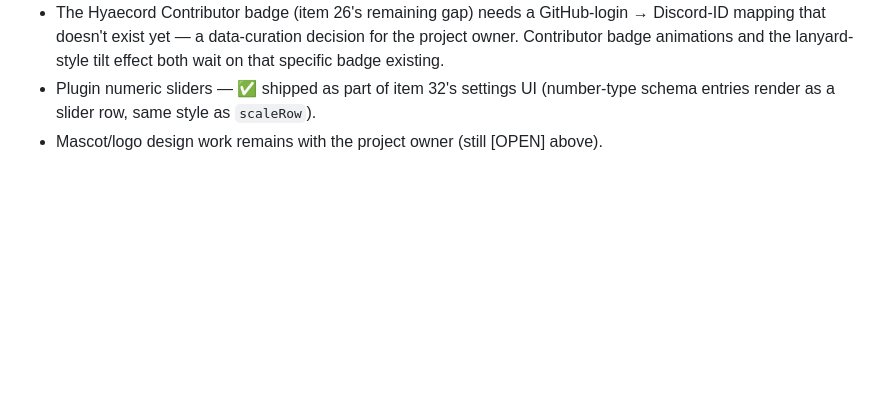
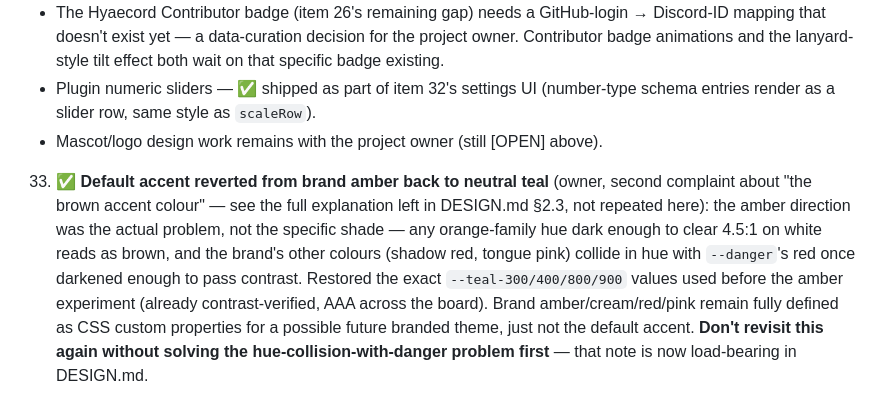
Before and after one commit to Hyaecord/hyaecord, a Markdown page: BUILD_PROMPT.md, the part around the change. Drawn GitHub-style; blank space fills up the shorter version.

Commit message:
Log accent reversion in BUILD_PROMPT (item 33)

```diff
--- a/BUILD_PROMPT.md
+++ b/BUILD_PROMPT.md
@@ -263,3 +263,5 @@ Owner direction: stop deferring the blocked backlog items — build the prerequi
 - The Hyaecord Contributor badge (item 26's remaining gap) needs a GitHub-login → Discord-ID mapping that doesn't exist yet — a data-curation decision for the project owner. Contributor badge animations and the lanyard-style tilt effect both wait on that specific badge existing.
 - Plugin numeric sliders — ✅ shipped as part of item 32's settings UI (number-type schema entries render as a slider row, same style as `scaleRow`).
 - Mascot/logo design work remains with the project owner (still [OPEN] above).
+
+33. ✅ **Default accent reverted from brand amber back to neutral teal** (owner, second complaint about "the brown accent colour" — see the full explanation left in DESIGN.md §2.3, not repeated here): the amber direction was the actual problem, not the specific shade — any orange-family hue dark enough to clear 4.5:1 on white reads as brown, and the brand's other colours (shadow red, tongue pink) collide in hue with `--danger`'s red once darkened enough to pass contrast. Restored the exact `--teal-300/400/800/900` values used before the amber experiment (already contrast-verified, AAA across the board). Brand amber/cream/red/pink remain fully defined as CSS custom properties for a possible future branded theme, just not the default accent. **Don't revisit this again without solving the hue-collision-with-danger problem first** — that note is now load-bearing in DESIGN.md.
```
